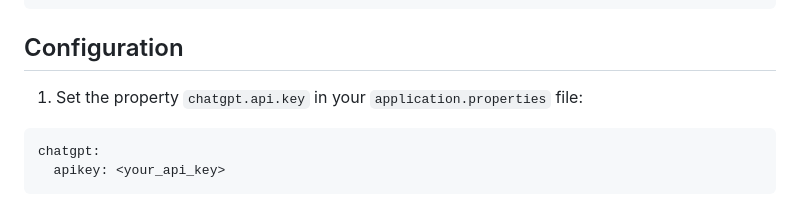
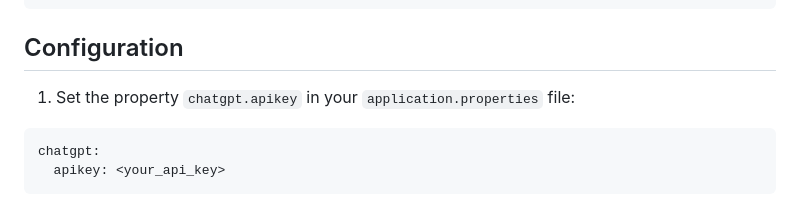
Before and after one commit to jjeanjacques10/chatgpt, a Markdown page: README.md, the part around the change. Rendered like a GitHub page.

````diff
--- a/README.md
+++ b/README.md
@@ -30,7 +30,7 @@ pom.xml file:
 
 ## Configuration
 
-1. Set the property `chatgpt.api.key` in your `application.properties` file:
+1. Set the property `chatgpt.apikey` in your `application.properties` file:
 
 ``` properties
 chatgpt:
````
